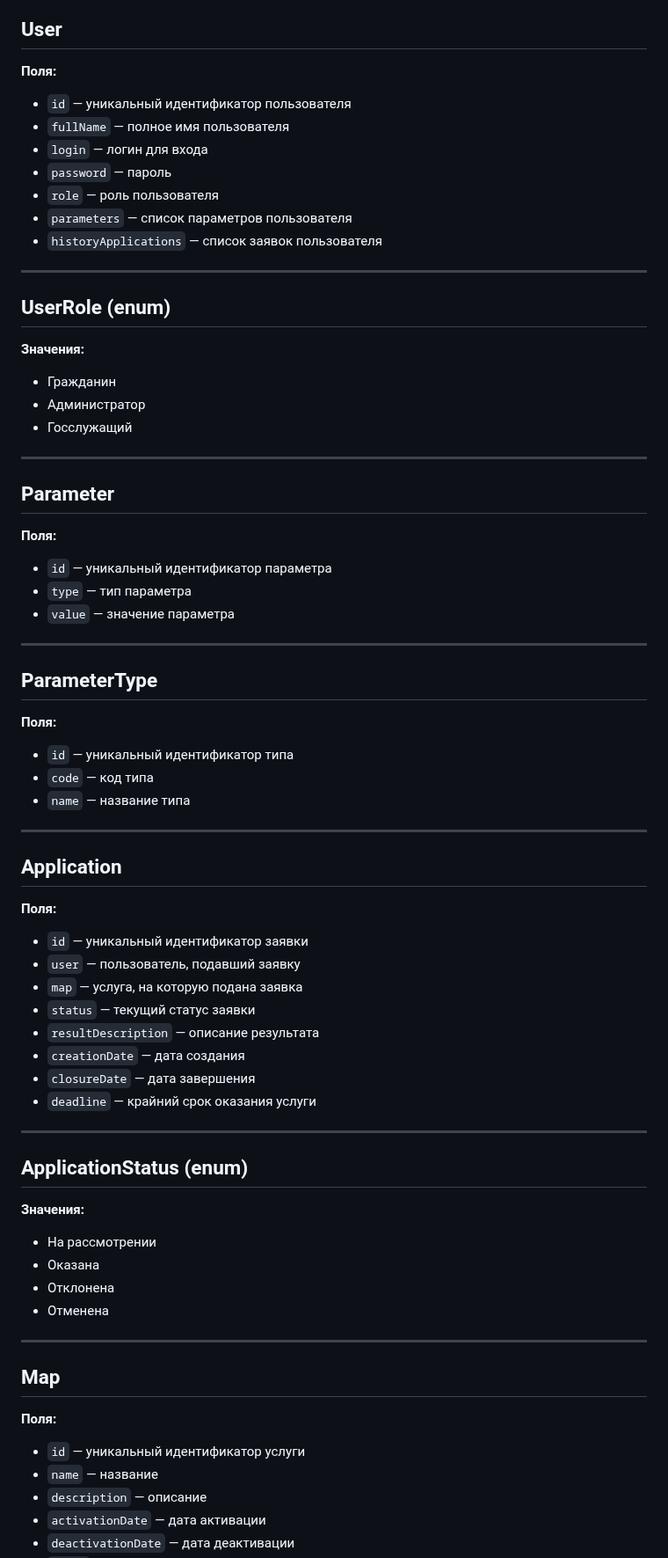
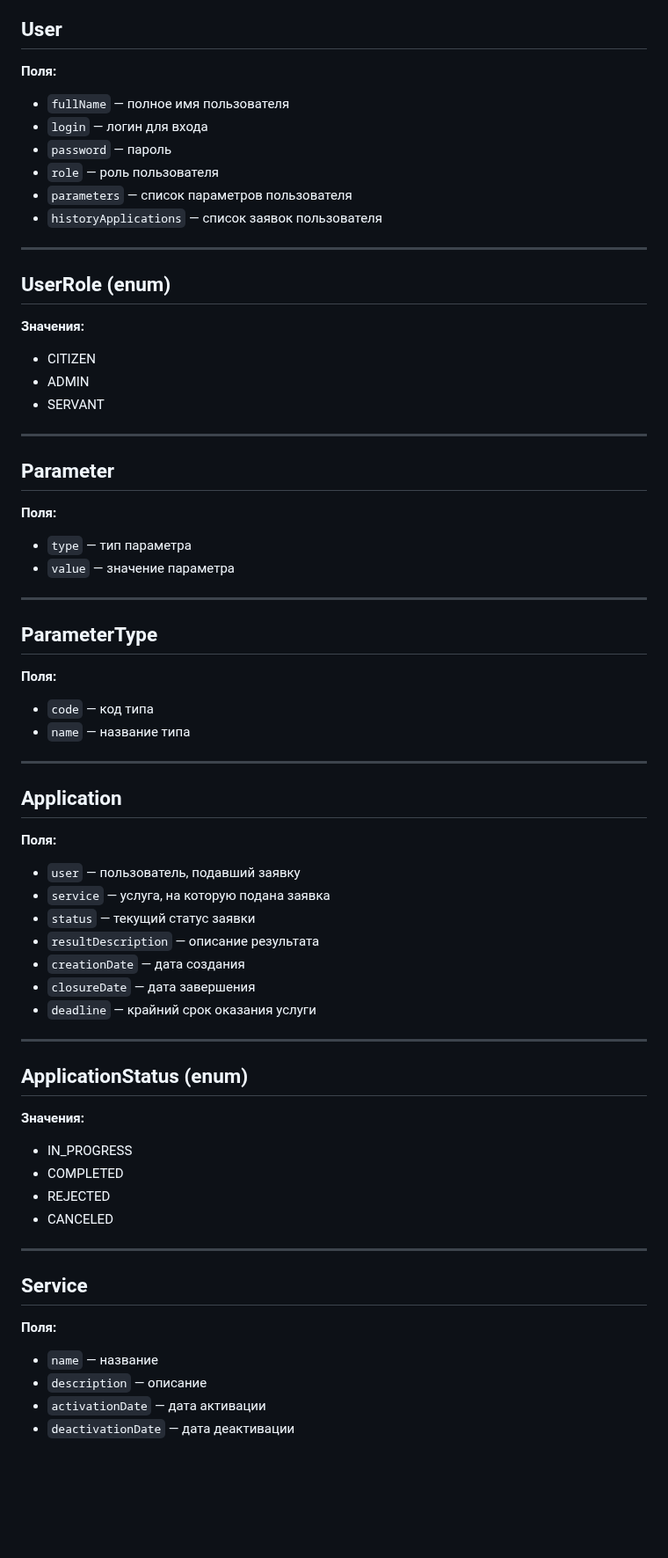
Before and after one commit to IliaKataev/KataevZvedenuk, a Markdown page: class diagram/class.md, the part around one of its changes. Shown at 88% size. Drawn GitHub-style; blank space fills up the shorter version.

```diff
--- a/class diagram/class.md
+++ b/class diagram/class.md
@@ -9,7 +9,6 @@
 
 ## User
 **Поля:**
-- `id` — уникальный идентификатор пользователя
 - `fullName` — полное имя пользователя
 - `login` — логин для входа
 - `password` — пароль
@@ -21,15 +20,14 @@
 
 ## UserRole (enum)
 **Значения:**
-- Гражданин
-- Администратор
-- Госслужащий
+- CITIZEN
+- ADMIN
+- SERVANT
 
 ---
 
 ## Parameter
 **Поля:**
-- `id` — уникальный идентификатор параметра
 - `type` — тип параметра
 - `value` — значение параметра
 
@@ -37,7 +35,6 @@
 
 ## ParameterType
 **Поля:**
-- `id` — уникальный идентификатор типа
 - `code` — код типа
 - `name` — название типа
 
@@ -45,9 +42,8 @@
 
 ## Application
 **Поля:**
-- `id` — уникальный идентификатор заявки
 - `user` — пользователь, подавший заявку
-- `map` — услуга, на которую подана заявка
+- `service` — услуга, на которую подана заявка
 - `status` — текущий статус заявки
 - `resultDescription` — описание результата
 - `creationDate` — дата создания
@@ -58,16 +54,15 @@
 
 ## ApplicationStatus (enum)
 **Значения:**
-- На рассмотрении
-- Оказана
-- Отклонена
-- Отменена
+- IN_PROGRESS
+- COMPLETED
+- REJECTED
+- CANCELED
 
 ---
 
-## Map
+## Service
 **Поля:**
-- `id` — уникальный идентификатор услуги
 - `name` — название
 - `description` — описание
 - `activationDate` — дата активации
```
Also changed, not shown: other parts of class diagram/class.md (+59 -57 lines), class diagram/classDiagram6.png (added).
